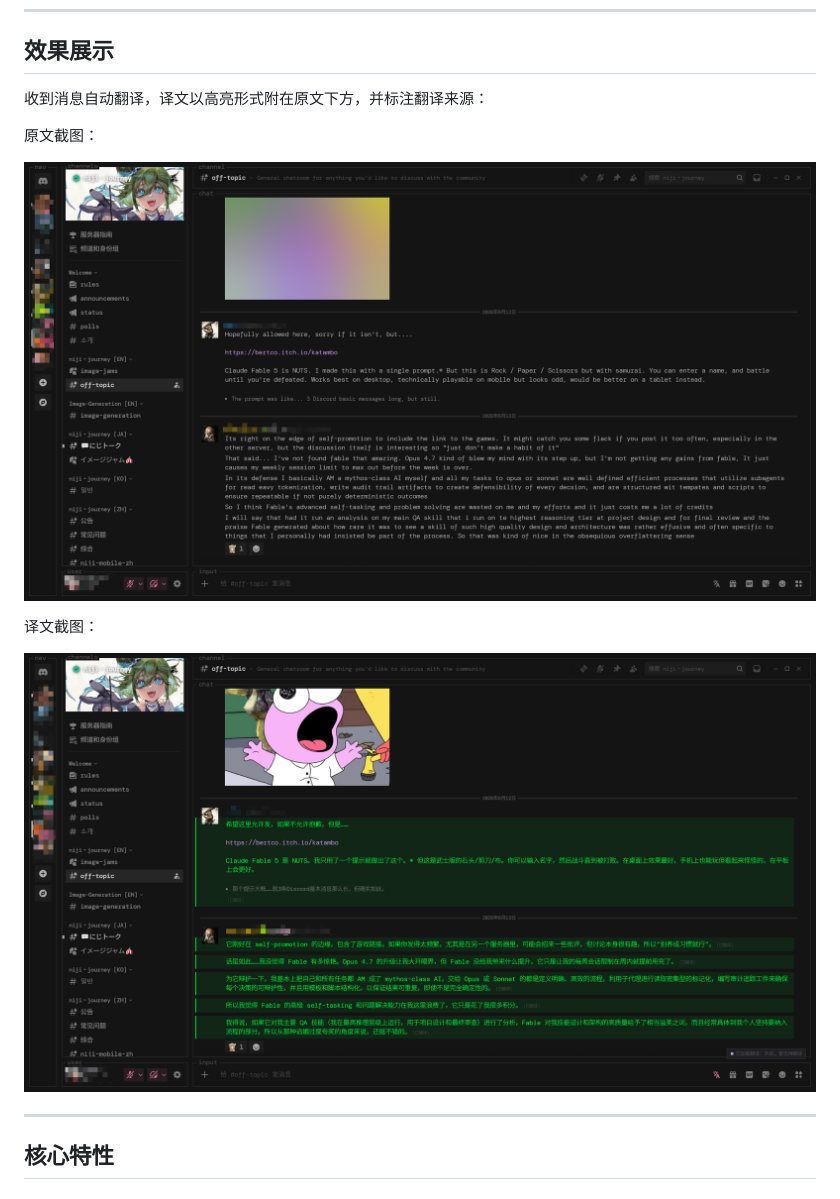
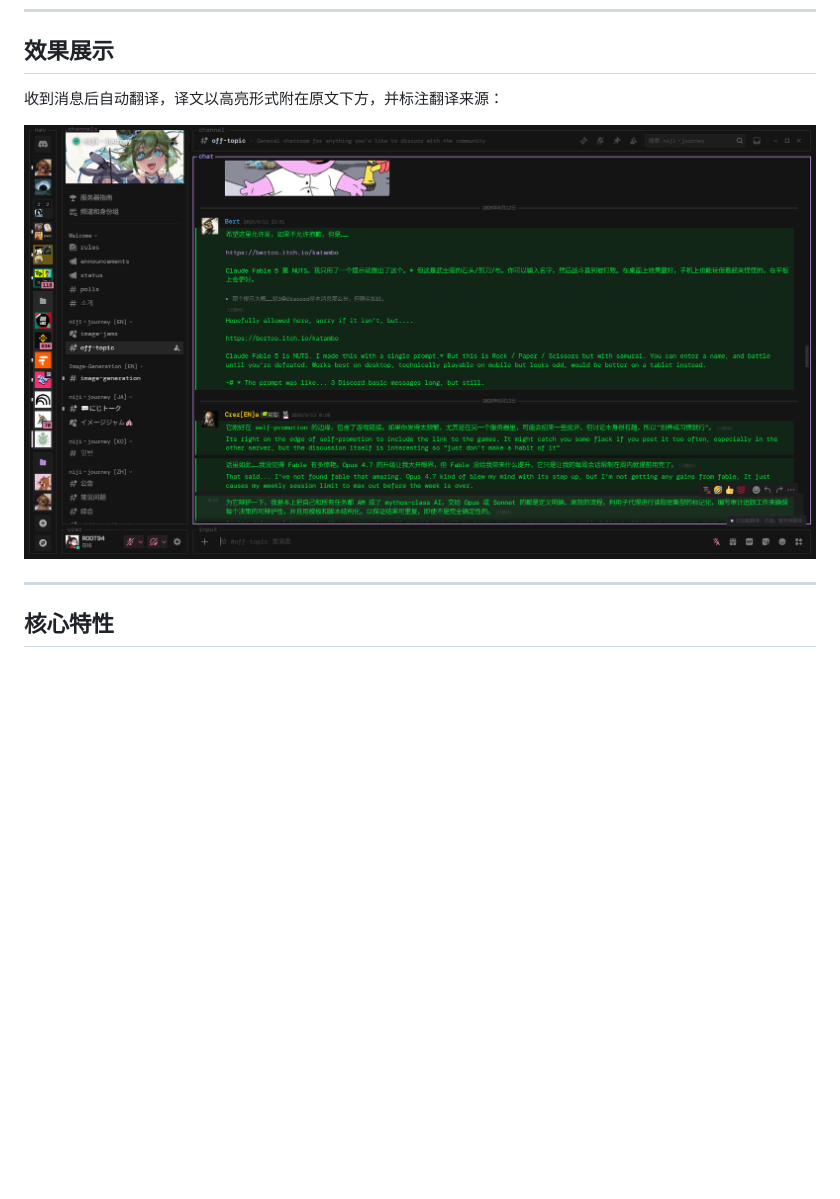
Before and after one commit to Link-Start/DiscordAITranslator_ROOT94-MAX, a Markdown page: README.md, the part around the change. Rendered like a GitHub page; pictures changed too: images/translation-comparison.png (added); blank space fills up the shorter version.

Commit message:
docs: swap demo to translation comparison screenshot, keep v0.3.32

```diff
--- a/README.md
+++ b/README.md
@@ -32,15 +32,9 @@
 
 ## 效果展示
 
-收到消息自动翻译，译文以高亮形式附在原文下方，并标注翻译来源：
+收到消息后自动翻译，译文以高亮形式附在原文下方，并标注翻译来源：
 
-原文截图：
-
-![原文截图](images/chat-overview.png)
-
-译文截图：
-
-![译文截图](images/translation-effect.png)
+![原消息与译文对比](images/translation-comparison.png)
 
 ---
 
```
